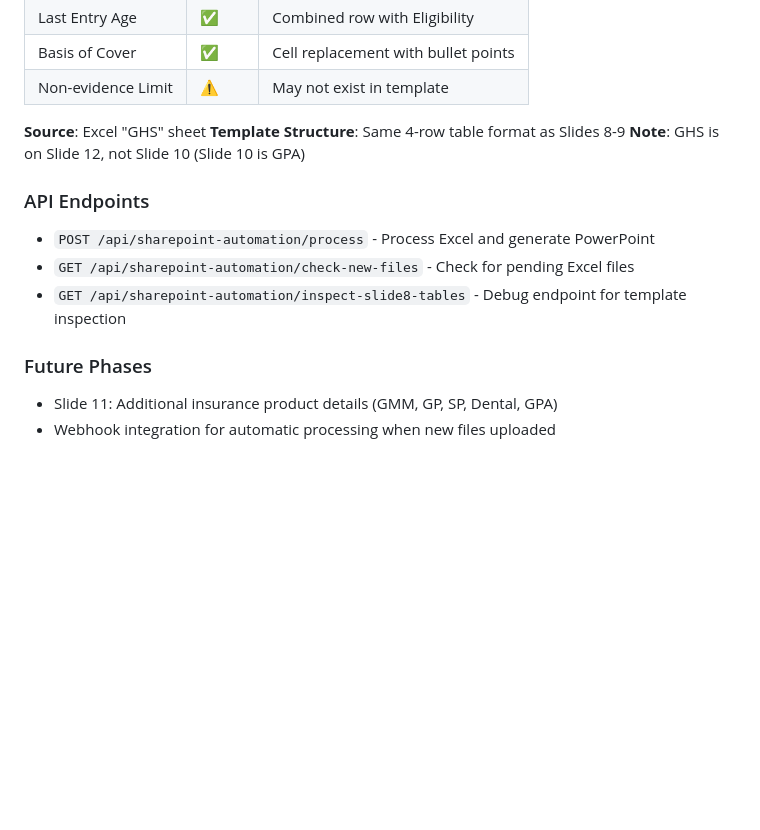
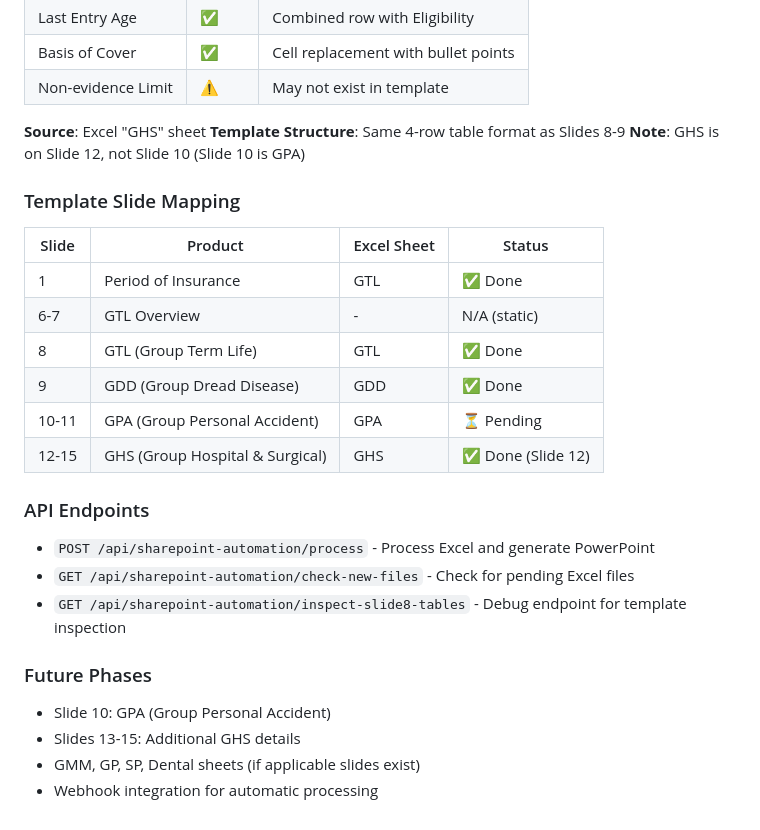
Before and after one commit to BenefitsCare25/LGA, a Markdown page: CLAUDE.md, the part around the change. Drawn GitHub-style; blank space fills up the shorter version.

Commit message:
docs: update slide mapping progress

```diff
--- a/CLAUDE.md
+++ b/CLAUDE.md
@@ -211,11 +211,23 @@ Row 4: "Non-evidence Limit" → Insurance limit value
 **Template Structure**: Same 4-row table format as Slides 8-9
 **Note**: GHS is on Slide 12, not Slide 10 (Slide 10 is GPA)
 
+### Template Slide Mapping
+| Slide | Product | Excel Sheet | Status |
+|-------|---------|-------------|--------|
+| 1 | Period of Insurance | GTL | ✅ Done |
+| 6-7 | GTL Overview | - | N/A (static) |
+| 8 | GTL (Group Term Life) | GTL | ✅ Done |
+| 9 | GDD (Group Dread Disease) | GDD | ✅ Done |
+| 10-11 | GPA (Group Personal Accident) | GPA | ⏳ Pending |
+| 12-15 | GHS (Group Hospital & Surgical) | GHS | ✅ Done (Slide 12) |
+
 ### API Endpoints
 - `POST /api/sharepoint-automation/process` - Process Excel and generate PowerPoint
 - `GET /api/sharepoint-automation/check-new-files` - Check for pending Excel files
 - `GET /api/sharepoint-automation/inspect-slide8-tables` - Debug endpoint for template inspection
 
 ### Future Phases
-- Slide 11: Additional insurance product details (GMM, GP, SP, Dental, GPA)
-- Webhook integration for automatic processing when new files uploaded
+- Slide 10: GPA (Group Personal Accident)
+- Slides 13-15: Additional GHS details
+- GMM, GP, SP, Dental sheets (if applicable slides exist)
+- Webhook integration for automatic processing
```
